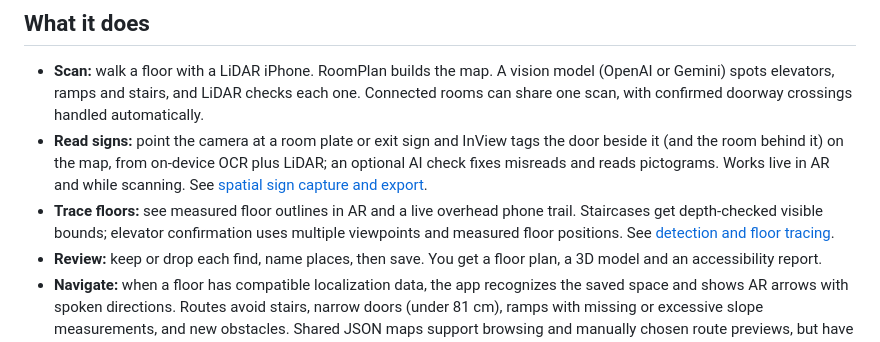
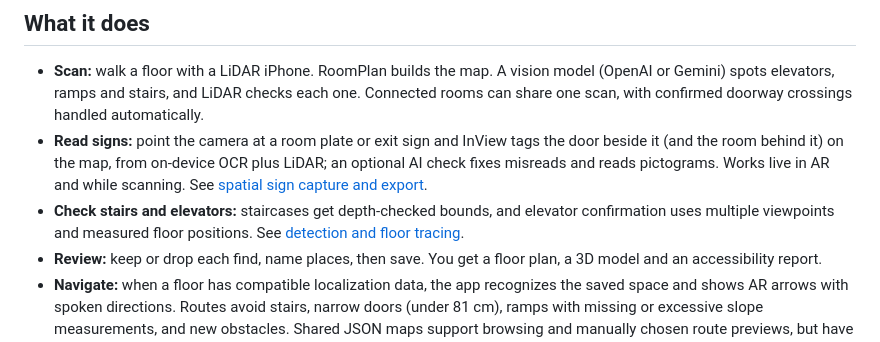
Before and after one commit to isolume/InView, a Markdown page: README.md, the part around the change. Rendered like a GitHub page.

Commit message:
docs: drop the live floor trace from the README and tracing guide
Co-Authored-By: Claude Opus 5.5 <noreply@anthropic.com>

```diff
--- a/README.md
+++ b/README.md
@@ -8,7 +8,7 @@ The app opens on a 3D map of Georgia State's Student Center East (Floors 2 and 3
 
 - **Scan:** walk a floor with a LiDAR iPhone. RoomPlan builds the map. A vision model (OpenAI or Gemini) spots elevators, ramps and stairs, and LiDAR checks each one. Connected rooms can share one scan, with confirmed doorway crossings handled automatically.
 - **Read signs:** point the camera at a room plate or exit sign and InView tags the door beside it (and the room behind it) on the map, from on-device OCR plus LiDAR; an optional AI check fixes misreads and reads pictograms. Works live in AR and while scanning. See [spatial sign capture and export](docs/spatial-signs.md).
-- **Trace floors:** see measured floor outlines in AR and a live overhead phone trail. Staircases get depth-checked visible bounds; elevator confirmation uses multiple viewpoints and measured floor positions. See [detection and floor tracing](docs/feature-detection-and-floor-tracing.md).
+- **Check stairs and elevators:** staircases get depth-checked bounds, and elevator confirmation uses multiple viewpoints and measured floor positions. See [detection and floor tracing](docs/feature-detection-and-floor-tracing.md).
 - **Review:** keep or drop each find, name places, then save. You get a floor plan, a 3D model and an accessibility report.
 - **Navigate:** when a floor has compatible localization data, the app recognizes the saved space and shows AR arrows with spoken directions. Routes avoid stairs, narrow doors (under 81 cm), ramps with missing or excessive slope measurements, and new obstacles. Shared JSON maps support browsing and manually chosen route previews, but have no live positioning. Voice uses ElevenLabs when configured, with a system-voice fallback.
 - **Ask:** with a Gemini key, tap the mic and ask where something is.
```
Also changed, not shown: docs/feature-detection-and-floor-tracing.md (+1 -1 lines).
